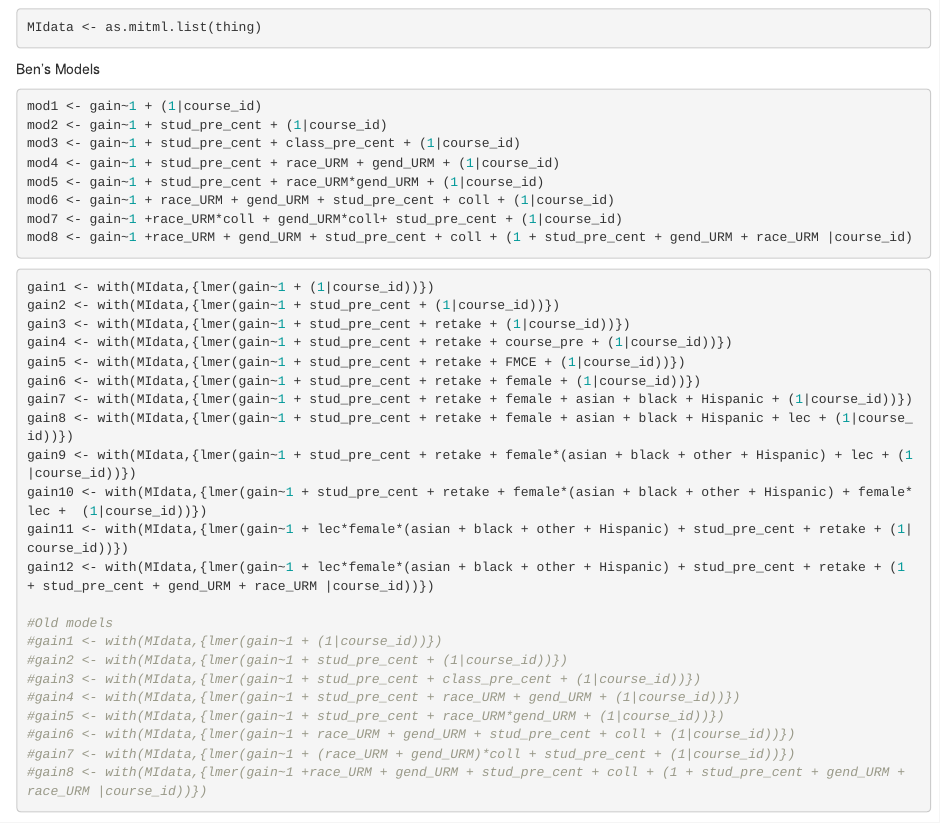
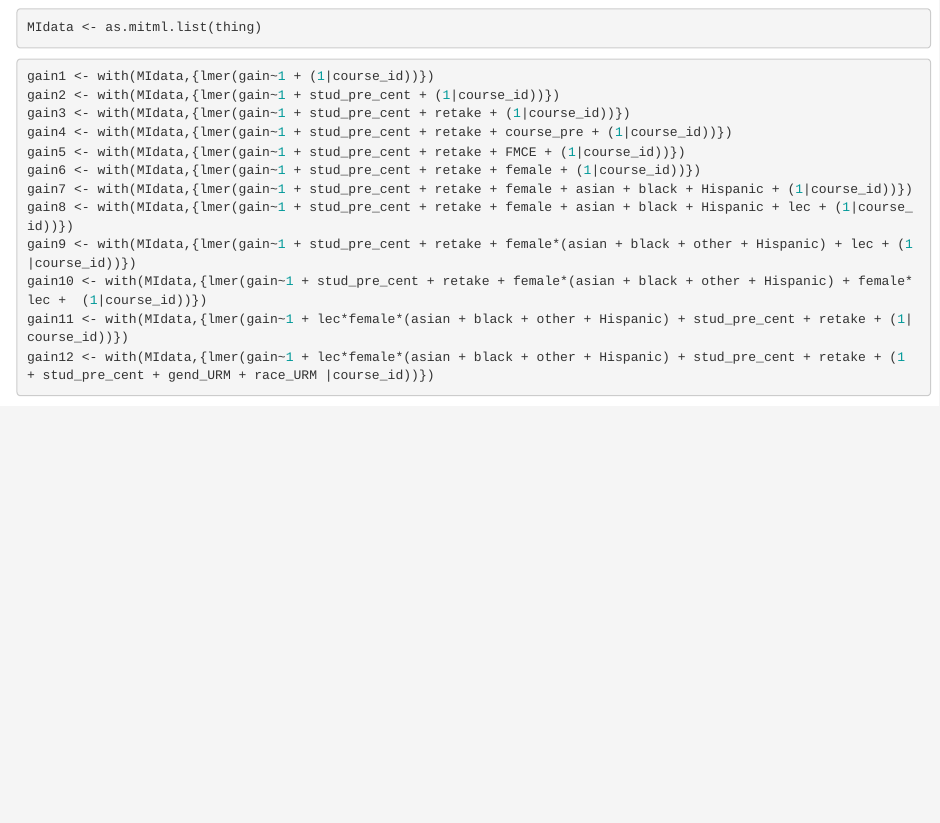
Before and after one commit to benvandusen/Physics_Equity, an R Markdown document (Equity analysis.Rmd): the page in a window 1100 px wide, from 5050 px down. Rendered offline with R 4.5, knitr and Pandoc, with nearby package versions; some code elsewhere in the file could not run offline.

Commit message:
more model updates

````diff
--- a/Equity analysis.Rmd
+++ b/Equity analysis.Rmd
@@ -197,17 +197,6 @@ MIdata <- as.mitml.list(thing)
 
 ```
 
-Ben's Models
-```{r }
-mod1 <- gain~1 + (1|course_id)
-mod2 <- gain~1 + stud_pre_cent + (1|course_id)
-mod3 <- gain~1 + stud_pre_cent + class_pre_cent + (1|course_id)
-mod4 <- gain~1 + stud_pre_cent + race_URM + gend_URM + (1|course_id)
-mod5 <- gain~1 + stud_pre_cent + race_URM*gend_URM + (1|course_id)
-mod6 <- gain~1 + race_URM + gend_URM + stud_pre_cent + coll + (1|course_id)
-mod7 <- gain~1 +race_URM*coll + gend_URM*coll+ stud_pre_cent + (1|course_id)
-mod8 <- gain~1 +race_URM + gend_URM + stud_pre_cent + coll + (1 + stud_pre_cent + gend_URM + race_URM |course_id)
-```
 
 ```{r }
 gain1 <- with(MIdata,{lmer(gain~1 + (1|course_id))})
@@ -222,16 +211,6 @@ gain9 <- with(MIdata,{lmer(gain~1 + stud_pre_cent + retake + female*(asian + bla
 gain10 <- with(MIdata,{lmer(gain~1 + stud_pre_cent + retake + female*(asian + black + other + Hispanic) + female*lec +  (1|course_id))})
 gain11 <- with(MIdata,{lmer(gain~1 + lec*female*(asian + black + other + Hispanic) + stud_pre_cent + retake + (1|course_id))})
 gain12 <- with(MIdata,{lmer(gain~1 + lec*female*(asian + black + other + Hispanic) + stud_pre_cent + retake + (1 + stud_pre_cent + gend_URM + race_URM |course_id))})
-
-#Old models
-#gain1 <- with(MIdata,{lmer(gain~1 + (1|course_id))})
-#gain2 <- with(MIdata,{lmer(gain~1 + stud_pre_cent + (1|course_id))})
-#gain3 <- with(MIdata,{lmer(gain~1 + stud_pre_cent + class_pre_cent + (1|course_id))})
-#gain4 <- with(MIdata,{lmer(gain~1 + stud_pre_cent + race_URM + gend_URM + (1|course_id))})
-#gain5 <- with(MIdata,{lmer(gain~1 + stud_pre_cent + race_URM*gend_URM + (1|course_id))})
-#gain6 <- with(MIdata,{lmer(gain~1 + race_URM + gend_URM + stud_pre_cent + coll + (1|course_id))})
-#gain7 <- with(MIdata,{lmer(gain~1 + (race_URM + gend_URM)*coll + stud_pre_cent + (1|course_id))})
-#gain8 <- with(MIdata,{lmer(gain~1 +race_URM + gend_URM + stud_pre_cent + coll + (1 + stud_pre_cent + gend_URM + race_URM |course_id))})
 ```
 
 ```{r eval=FALSE, include=FALSE}
````
Also changed, not shown: Equity analysis.Rmd (6 more changed lines).
